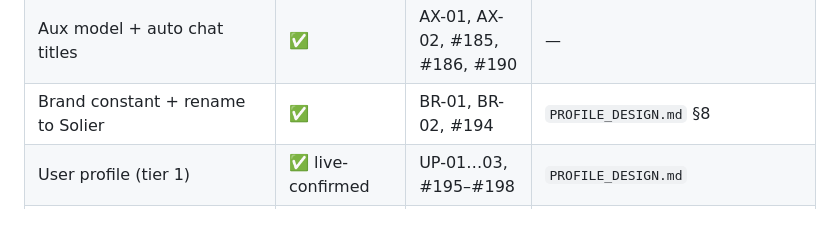
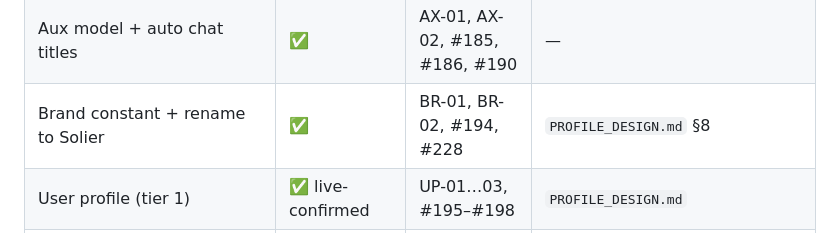
Before and after one commit to tresbien-rai/assistant, a Markdown page: docs/PROJECT.md, the part around the change. Drawn GitHub-style.

Commit message:
docs(BR-02): record PR #228 in PROJECT.md and PROFILE_DESIGN.md

```diff
--- a/docs/PROJECT.md
+++ b/docs/PROJECT.md
@@ -268,7 +268,7 @@ Status: ✅ shipped · 🟡 shipped, live check owed · 📐 designed, not built
 | Usage measurement | ✅ | U-01…05, #175–#179 | `USAGE_MEASUREMENT_DESIGN.md` |
 | Prompt caching | ✅ live-verified (92% hit) | PC-01, PC-02, #180–#182 | `PROMPT_CACHING_DESIGN.md` |
 | Aux model + auto chat titles | ✅ | AX-01, AX-02, #185, #186, #190 | — |
-| Brand constant + rename to Solier | ✅ | BR-01, BR-02, #194 | `PROFILE_DESIGN.md` §8 |
+| Brand constant + rename to Solier | ✅ | BR-01, BR-02, #194, #228 | `PROFILE_DESIGN.md` §8 |
 | User profile (tier 1) | ✅ live-confirmed | UP-01…03, #195–#198 | `PROFILE_DESIGN.md` |
 | Answer preferences | ❌ reverted on purpose | UP-04, #199 → #200 | `PROFILE_DESIGN.md` (D3 withdrawn) |
 | Persona sections + six-field editor | ✅ | PS-01, PS-02, #201–#203 | `PROFILE_DESIGN.md` §9 |
```
Also changed, not shown: docs/design/PROFILE_DESIGN.md (+1 -1 lines).
